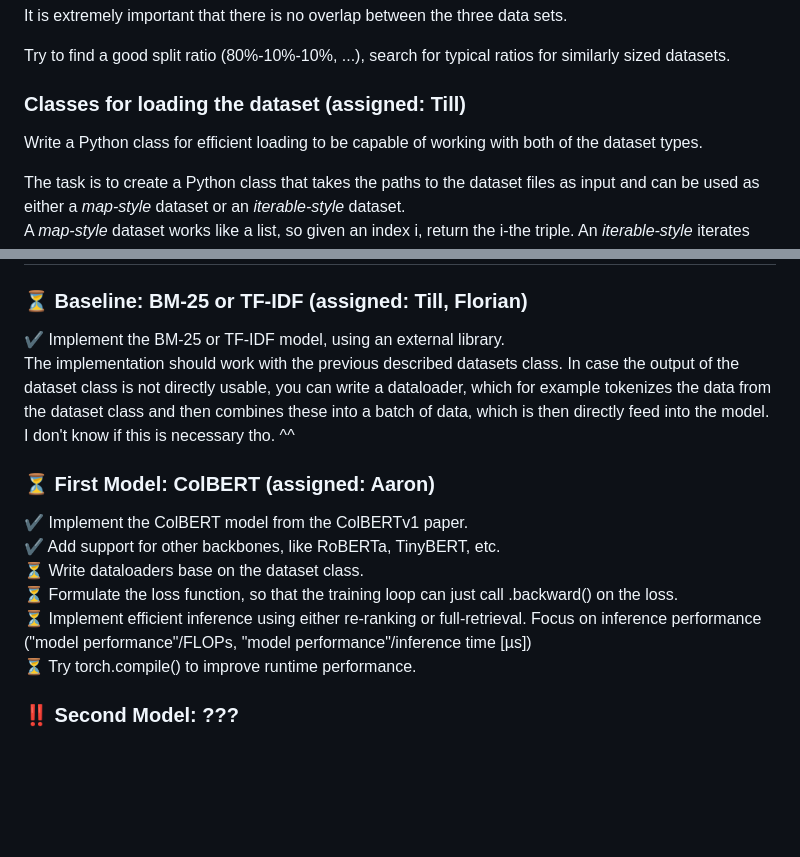
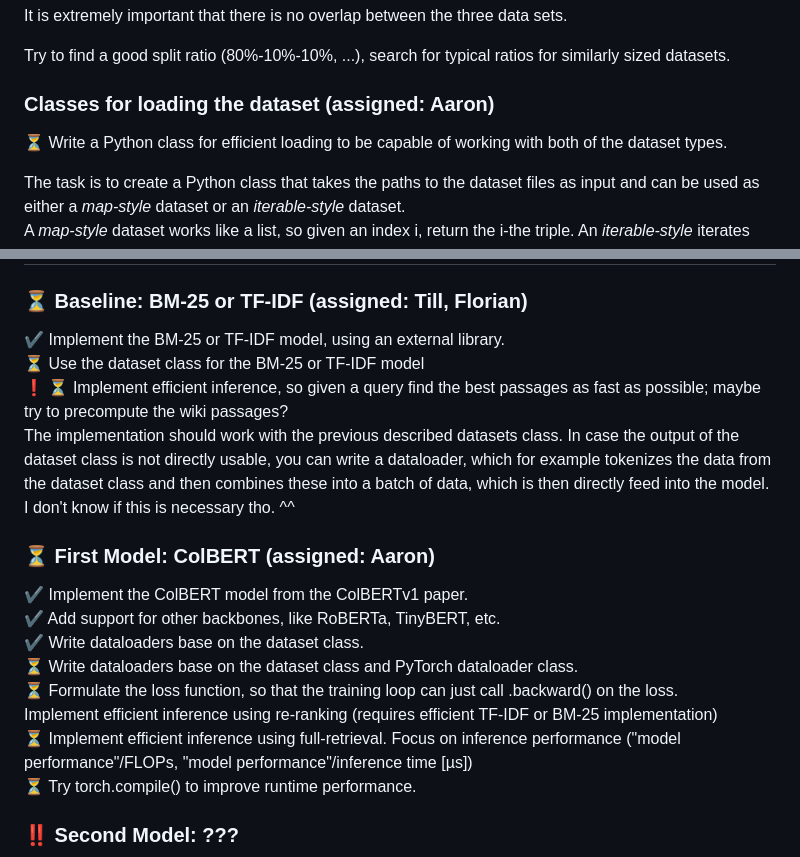
Before and after one commit to akutzer/semantic-retrieval, a Markdown page: TASKS.md, 2 parts joined by grey strips. Drawn GitHub-style; blank space fills up the shorter version.

```diff
--- a/TASKS.md
+++ b/TASKS.md
@@ -81,8 +81,8 @@ It is extremely important that there is no overlap between the three data sets.
 
 Try to find a good split ratio (80%-10%-10%, ...), search for typical ratios for similarly sized datasets.
 
-### Classes for loading the dataset (assigned: Till)
-Write a Python class for efficient loading to be capable of working with both of the dataset types.
+### Classes for loading the dataset (assigned: Aaron)
+:hourglass_flowing_sand: Write a Python class for efficient loading to be capable of working with both of the dataset types.
 
 The task is to create a Python class that takes the paths to the dataset files as input and can be used as either a *map-style* dataset or an *iterable-style* dataset. \
 A *map-style* dataset works like a list, so given an index i, return the i-the triple.
@@ -102,14 +102,18 @@ Choose a dataset with is similar to our task & dataset (I think MS MARCO should
 ## 3. Implement Models
 ### :hourglass_flowing_sand: Baseline: BM-25 or TF-IDF (assigned: Till, Florian)
 :heavy_check_mark: Implement the BM-25 or TF-IDF model, using an external library. \
+:hourglass_flowing_sand: Use the dataset class for the BM-25 or TF-IDF model \
+:exclamation: :hourglass_flowing_sand: Implement efficient inference, so given a query find the best passages as fast as possible; maybe try to precompute the wiki passages? \
 The implementation should work with the previous described datasets class. In case the output of the dataset class is not directly usable, you can write a dataloader, which for example tokenizes the data from the dataset class and then combines these into a batch of data, which is then directly feed into the model. I don't know if this is necessary tho. ^^
 
 ### :hourglass_flowing_sand: First Model: ColBERT (assigned: Aaron)
 :heavy_check_mark: Implement the ColBERT model from the ColBERTv1 paper. \
 :heavy_check_mark: Add support for other backbones, like RoBERTa, TinyBERT, etc. \
-:hourglass_flowing_sand: Write dataloaders base on the dataset class. \
+:heavy_check_mark: Write dataloaders base on the dataset class. \
+:hourglass_flowing_sand: Write dataloaders base on the dataset class and PyTorch dataloader class. \
 :hourglass_flowing_sand: Formulate the loss function, so that the training loop can just call .backward() on the loss. \
-:hourglass_flowing_sand: Implement efficient inference using either re-ranking or full-retrieval.
+Implement efficient inference using re-ranking (requires efficient TF-IDF or BM-25 implementation)\
+:hourglass_flowing_sand: Implement efficient inference using full-retrieval.
 Focus on inference performance ("model performance"/FLOPs, "model performance"/inference time [µs]) \
 :hourglass_flowing_sand: Try torch.compile() to improve runtime performance.
 
```
